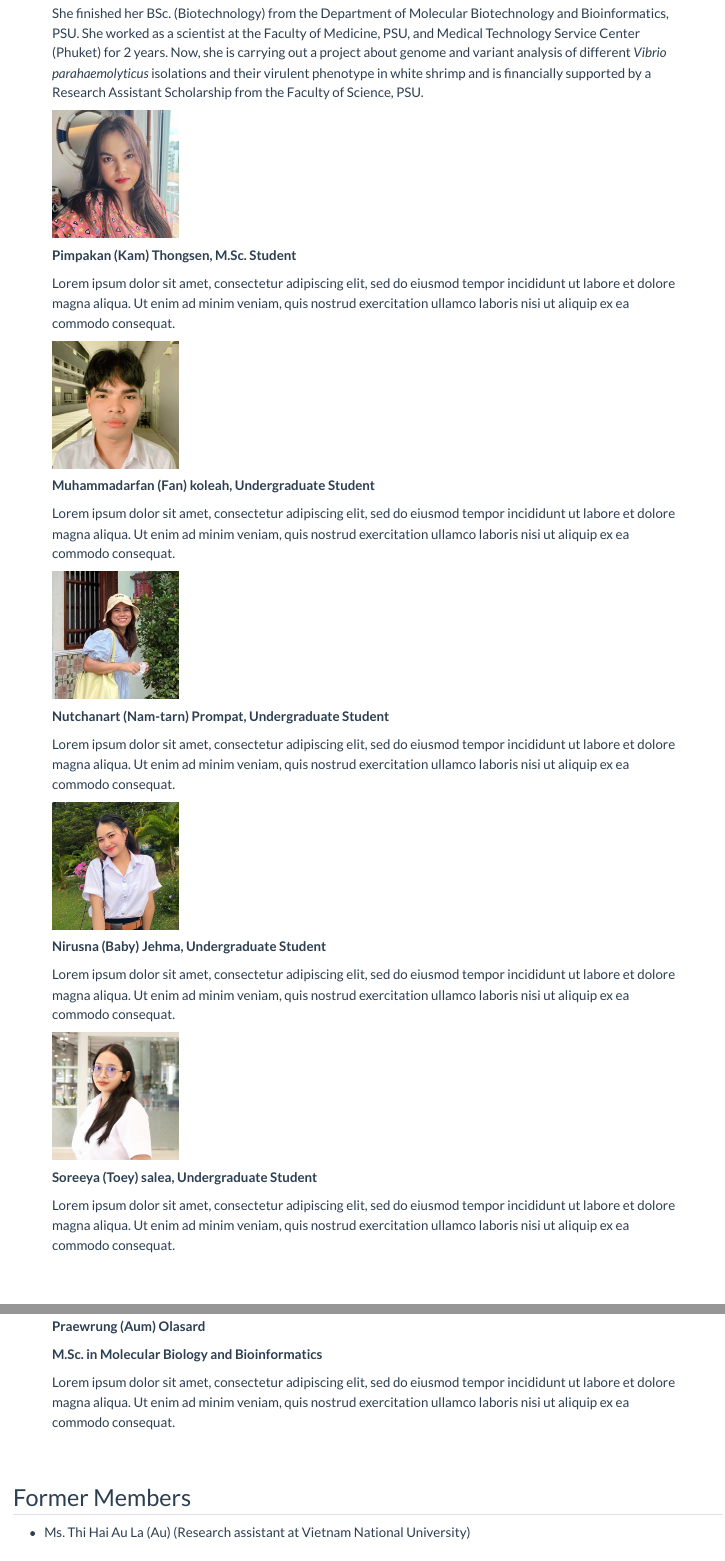
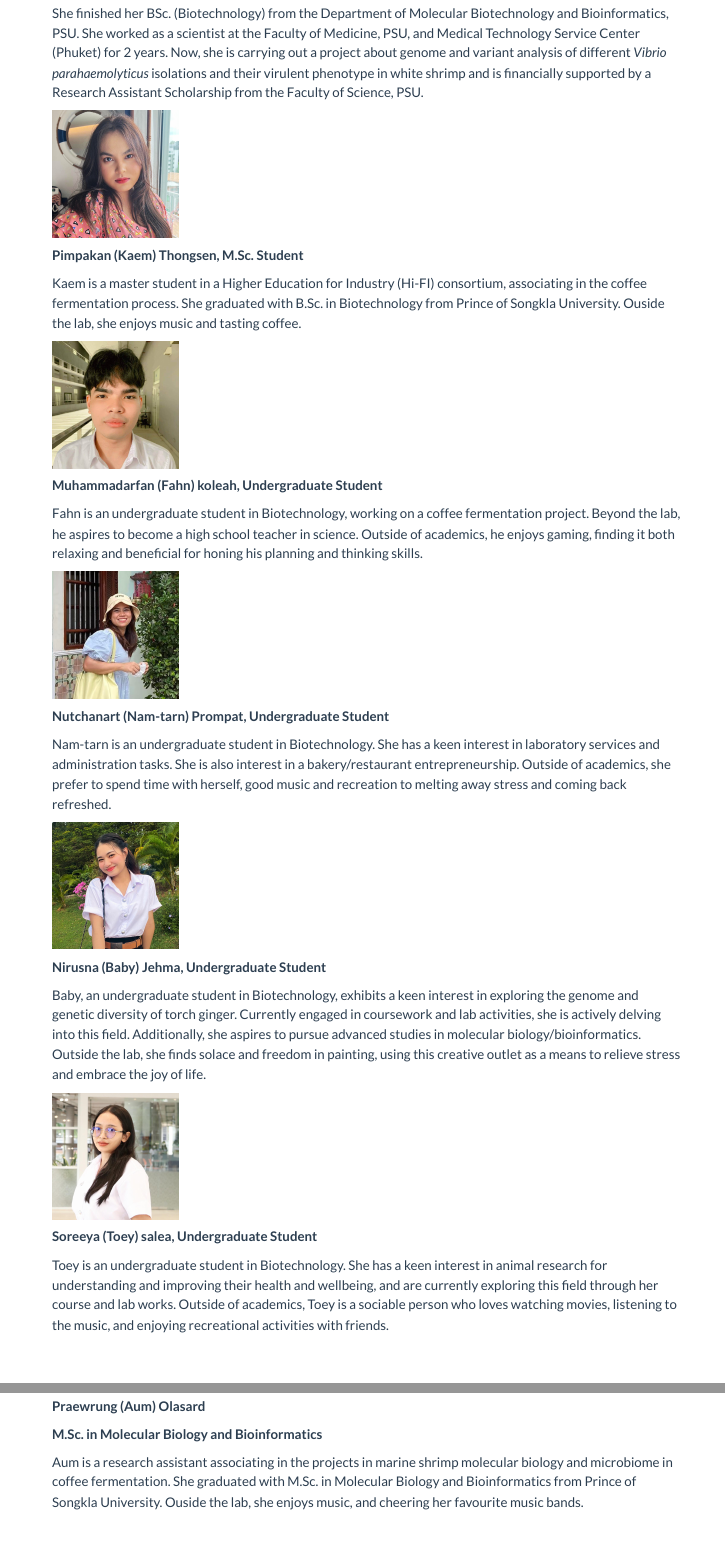
Before and after one commit to pslabpsu/pslabpsu.github.io, a Quarto document (people.qmd): the page in a window 1100 px wide, from 960 px down, and a second part further down, joined at a grey line. Rendered offline with R 4.5, knitr and Pandoc in place of Quarto, with nearby package versions.

Commit message:
complete lab member info

```diff
--- a/_quarto.yml
+++ b/_quarto.yml
@@ -41,7 +41,7 @@ website:
         text: Contact Us
     right:
       - icon: github
-        href: https://www.facebook.com/pslabpsu
+        href: https://github.com/pslabpsu
       - icon: facebook
         href: https://www.facebook.com/pslabpsu
 
--- a/people.qmd
+++ b/people.qmd
@@ -43,9 +43,9 @@ She finished her BSc. (Biotechnology) from the Department of Molecular Biotechno
 ::: {style="text-align: left;"}
 ![](img/p-thongsen.jpg){fig-align="center" style="align: right;" width="20%"}
 
-**Pimpakan (Kam) Thongsen, M.Sc. Student**
+**Pimpakan (Kaem) Thongsen, M.Sc. Student**
 
-Lorem ipsum dolor sit amet, consectetur adipiscing elit, sed do eiusmod tempor incididunt ut labore et dolore magna aliqua. Ut enim ad minim veniam, quis nostrud exercitation ullamco laboris nisi ut aliquip ex ea commodo consequat.
+Kaem is a master student in a Higher Education for Industry (Hi-FI) consortium, associating in the coffee fermentation process. She graduated with B.Sc. in Biotechnology from Prince of Songkla University. Ouside the lab, she enjoys music and tasting coffee.
 :::
 :::
 :::
@@ -59,9 +59,9 @@ Lorem ipsum dolor sit amet, consectetur adipiscing elit, sed do eiusmod tempor i
 ::: {style="text-align: left;"}
 ![](img/m-kolae.jpg){fig-align="center" width="20%"}
 
-**Muhammadarfan (Fan) koleah, Undergraduate Student**
+**Muhammadarfan (Fahn) koleah, Undergraduate Student**
 
-Lorem ipsum dolor sit amet, consectetur adipiscing elit, sed do eiusmod tempor incididunt ut labore et dolore magna aliqua. Ut enim ad minim veniam, quis nostrud exercitation ullamco laboris nisi ut aliquip ex ea commodo consequat.
+Fahn is an undergraduate student in Biotechnology, working on a coffee fermentation project. Beyond the lab, he aspires to become a high school teacher in science. Outside of academics, he enjoys gaming, finding it both relaxing and beneficial for honing his planning and thinking skills.
 :::
 
 ::: {style="text-align: left;"}
@@ -69,7 +69,7 @@ Lorem ipsum dolor sit amet, consectetur adipiscing elit, sed do eiusmod tempor i
 
 **Nutchanart (Nam-tarn) Prompat, Undergraduate Student**
 
-Lorem ipsum dolor sit amet, consectetur adipiscing elit, sed do eiusmod tempor incididunt ut labore et dolore magna aliqua. Ut enim ad minim veniam, quis nostrud exercitation ullamco laboris nisi ut aliquip ex ea commodo consequat.
+Nam-tarn is an undergraduate student in Biotechnology. She has a keen interest in laboratory services and administration tasks. She is also interest in a bakery/restaurant entrepreneurship. Outside of academics, she prefer to spend time with herself, good music and recreation to melting away stress and coming back refreshed.
 :::
 
 ::: {style="text-align: left;"}
@@ -77,7 +77,7 @@ Lorem ipsum dolor sit amet, consectetur adipiscing elit, sed do eiusmod tempor i
 
 **Nirusna (Baby) Jehma, Undergraduate Student**
 
-Lorem ipsum dolor sit amet, consectetur adipiscing elit, sed do eiusmod tempor incididunt ut labore et dolore magna aliqua. Ut enim ad minim veniam, quis nostrud exercitation ullamco laboris nisi ut aliquip ex ea commodo consequat.
+Baby, an undergraduate student in Biotechnology, exhibits a keen interest in exploring the genome and genetic diversity of torch ginger. Currently engaged in coursework and lab activities, she is actively delving into this field. Additionally, she aspires to pursue advanced studies in molecular biology/bioinformatics. Outside the lab, she finds solace and freedom in painting, using this creative outlet as a means to relieve stress and embrace the joy of life.
 :::
 :::
 :::
@@ -93,7 +93,7 @@ Lorem ipsum dolor sit amet, consectetur adipiscing elit, sed do eiusmod tempor i
 
 **Soreeya (Toey) salea, Undergraduate Student**
 
-Lorem ipsum dolor sit amet, consectetur adipiscing elit, sed do eiusmod tempor incididunt ut labore et dolore magna aliqua. Ut enim ad minim veniam, quis nostrud exercitation ullamco laboris nisi ut aliquip ex ea commodo consequat.
+Toey is an undergraduate student in Biotechnology. She has a keen interest in animal research for understanding and improving their health and wellbeing, and are currently exploring this field through her course and lab works. Outside of academics, Toey is a sociable person who loves watching movies, listening to the music, and enjoying recreational activities with friends.
 :::
 
 ::: {style="text-align: left;"}
@@ -131,7 +131,7 @@ She finished her B.Sc. Biotechnology from Faculty of Science, PSU. Now, her work
 
 **M.Sc. in Molecular Biology and Bioinformatics**
 
-Lorem ipsum dolor sit amet, consectetur adipiscing elit, sed do eiusmod tempor incididunt ut labore et dolore magna aliqua. Ut enim ad minim veniam, quis nostrud exercitation ullamco laboris nisi ut aliquip ex ea commodo consequat.
+Aum is a research assistant associating in the projects in marine shrimp molecular biology and microbiome in coffee fermentation. She graduated with M.Sc. in Molecular Biology and Bioinformatics from Prince of Songkla University. Ouside the lab, she enjoys music, and cheering her favourite music bands.
 :::
 
 ::: {style="text-align: left;"}
@@ -143,7 +143,7 @@ Lorem ipsum dolor sit amet, consectetur adipiscing elit, sed do eiusmod tempor i
 
 ## Former Members
 
--   Ms. Thi Hai Au La (Au) (Research assistant at Vietnam National University)
+-   Ms. Thi Hai Au La (Au) (Ph.D. student at University of Hawaii, USA)
 
 -   Ms. Jiratchaya Nuanpirom (Ph.D. student at Department of Biochemistry, Faculty of Science, MU)
 
```
Also changed, not shown: docs/search.json, people.qmd (2 more changed lines), 5 other files.
